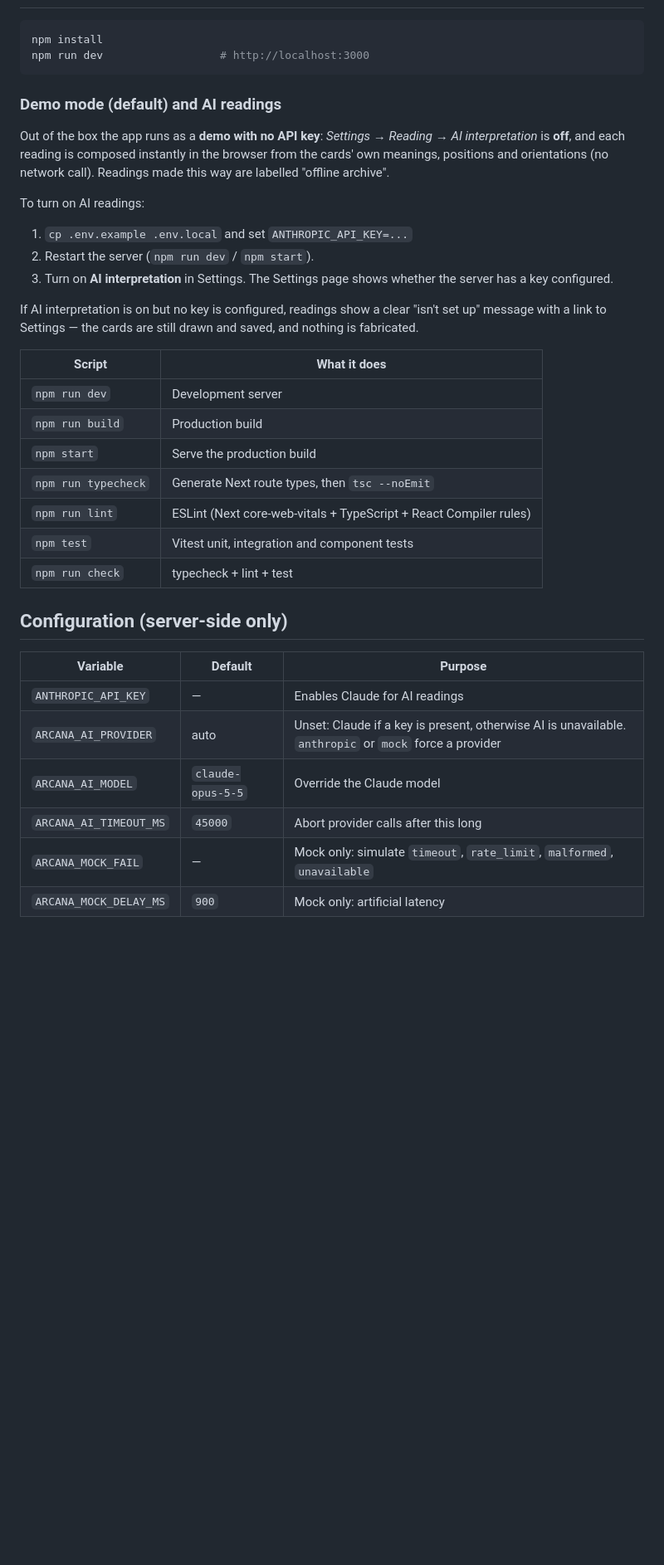
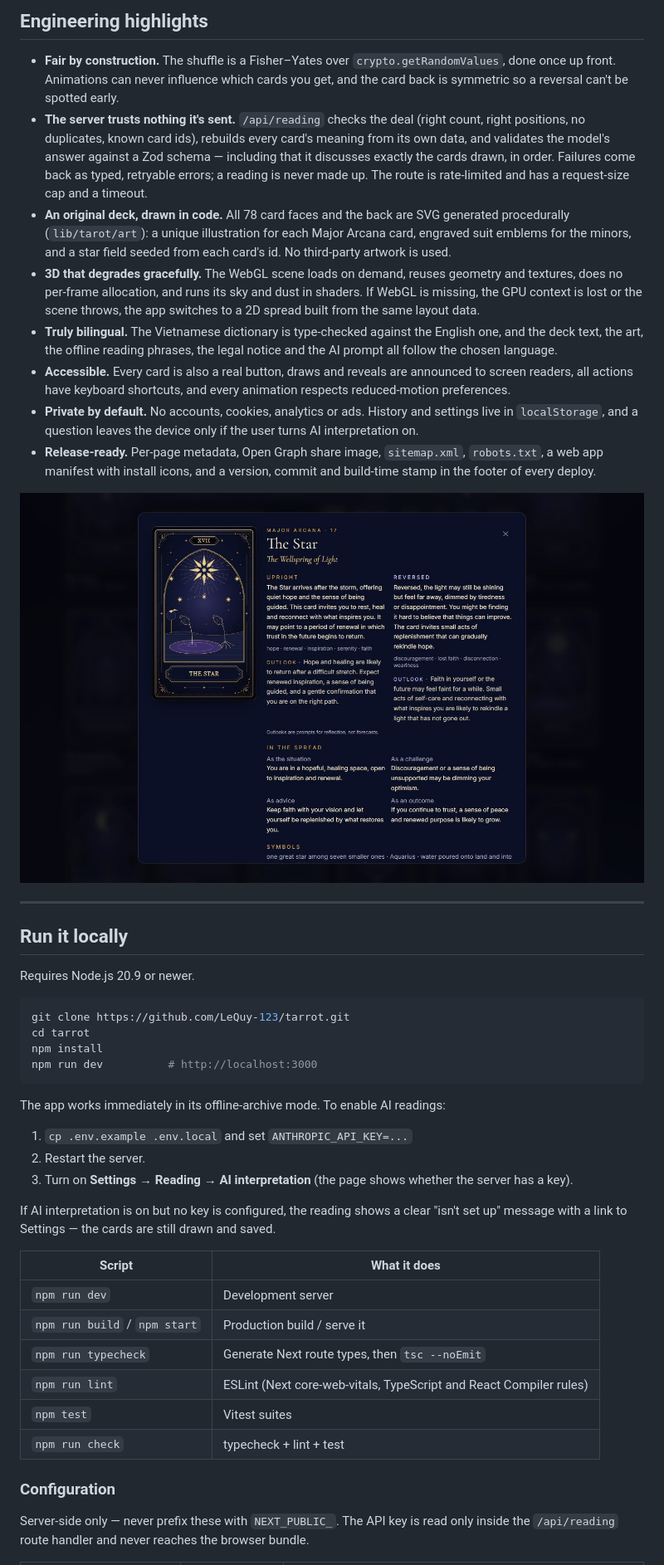
Before and after one commit to LeQuy-123/tarrot, a Markdown page: README.md, the part around one of its changes. Shown at 83% size. Rendered like a GitHub page; pictures changed too: docs/screenshots/deck-card.jpg (added); blank space fills up the shorter version.

````diff
--- a/README.md
+++ b/README.md
@@ -8,42 +62,61 @@ built-in offline mock) and are framed as reflection and entertainment, not predi
+## Engineering highlights
+
+- **Fair by construction.** The shuffle is a Fisher–Yates over `crypto.getRandomValues`, done once up front. Animations
+  can never influence which cards you get, and the card back is symmetric so a reversal can't be spotted early.
+- **The server trusts nothing it's sent.** `/api/reading` checks the deal (right count, right positions, no duplicates,
+  known card ids), rebuilds every card's meaning from its own data, and validates the model's answer against a Zod
+  schema — including that it discusses exactly the cards drawn, in order. Failures come back as typed, retryable
+  errors; a reading is never made up. The route is rate-limited and has a request-size cap and a timeout.
+- **An original deck, drawn in code.** All 78 card faces and the back are SVG generated procedurally
+  (`lib/tarot/art`): a unique illustration for each Major Arcana card, engraved suit emblems for the minors, and a
+  star field seeded from each card's id. No third-party artwork is used.
+- **3D that degrades gracefully.** The WebGL scene loads on demand, reuses geometry and textures, does no per-frame
+  allocation, and runs its sky and dust in shaders. If WebGL is missing, the GPU context is lost or the scene
+  throws, the app switches to a 2D spread built from the same layout data.
+- **Truly bilingual.** The Vietnamese dictionary is type-checked against the English one, and the deck text, the art,
+  the offline reading phrases, the legal notice and the AI prompt all follow the chosen language.
+- **Accessible.** Every card is also a real button, draws and reveals are announced to screen readers, all actions
+  have keyboard shortcuts, and every animation respects reduced-motion preferences.
+- **Private by default.** No accounts, cookies, analytics or ads. History and settings live in `localStorage`, and a
+  question leaves the device only if the user turns AI interpretation on.
+- **Release-ready.** Per-page metadata, Open Graph share image, `sitemap.xml`, `robots.txt`, a web app manifest with
+  install icons, and a version, commit and build-time stamp in the footer of every deploy.
+
+![Deck encyclopedia: The Star with its upright and reversed meanings, outlooks and positional readings](docs/screenshots/deck-card.jpg)
+
+---
+
+## Run it locally
+
+Requires Node.js 20.9 or newer.
 
 ```bash
+git clone https://github.com/LeQuy-123/tarrot.git
+cd tarrot
 npm install
-npm run dev                  # http://localhost:3000
+npm run dev          # http://localhost:3000
 ```
 
-### Demo mode (default) and AI readings
-
-Out of the box the app runs as a **demo with no API key**: *Settings → Reading → AI interpretation* is **off**,
-and each reading is composed instantly in the browser from the cards' own meanings, positions and orientations
-(no network call). Readings made this way are labelled "offline archive".
-
-To turn on AI readings:
+The app works immediately in its offline-archive mode. To enable AI readings:
 
 1. `cp .env.example .env.local` and set `ANTHROPIC_API_KEY=...`
-2. Restart the server (`npm run dev` / `npm start`).
-3. Turn on **AI interpretation** in Settings. The Settings page shows whether the server has a key configured.
+2. Restart the server.
+3. Turn on **Settings → Reading → AI interpretation** (the page shows whether the server has a key).
 
-If AI interpretation is on but no key is configured, readings show a clear "isn't set up" message with a link to
-Settings — the cards are still drawn and saved, and nothing is fabricated.
+If AI interpretation is on but no key is configured, the reading shows a clear "isn't set up" message with a link to
+Settings — the cards are still drawn and saved.
 
-| Script              | What it does                                         |
-| ------------------- | ---------------------------------------------------- |
-| `npm run dev`       | Development server                                   |
-| `npm run build`     | Production build                                     |
-| `npm start`         | Serve the production build                           |
-| `npm run typecheck` | Generate Next route types, then `tsc --noEmit`       |
-| `npm run lint`      | ESLint (Next core-web-vitals + TypeScript + React Compiler rules) |
-| `npm test`          | Vitest unit, integration and component tests         |
-| `npm run check`     | typecheck + lint + test                              |
+| Script | What it does |
+| --- | --- |
+| `npm run dev` | Development server |
+| `npm run build` / `npm start` | Production build / serve it |
+| `npm run typecheck` | Generate Next route types, then `tsc --noEmit` |
+| `npm run lint` | ESLint (Next core-web-vitals, TypeScript and React Compiler rules) |
+| `npm test` | Vitest suites |
+| `npm run check` | typecheck + lint + test |
 
-## Configuration (server-side only)
+### Configuration
 
-| Variable               | Default            | Purpose                                                        |
-| ---------------------- | ------------------ | -------------------------------------------------------------- |
-| `ANTHROPIC_API_KEY`    | —                  | Enables Claude for AI readings                                 |
-| `ARCANA_AI_PROVIDER`   | auto               | Unset: Claude if a key is present, otherwise AI is unavailable. `anthropic` or `mock` force a provider |
-| `ARCANA_AI_MODEL`      | `claude-opus-5-5`  | Override the Claude model                                      |
-| `ARCANA_AI_TIMEOUT_MS` | `45000`            | Abort provider calls after this long                           |
-| `ARCANA_MOCK_FAIL`     | —                  | Mock only: simulate `timeout`, `rate_limit`, `malformed`, `unavailable` |
-| `ARCANA_MOCK_DELAY_MS` | `900`              | Mock only: artificial latency                                  |
+Server-side only — never prefix these with `NEXT_PUBLIC_`. The API key is read only inside the `/api/reading` route
+handler and never reaches the browser bundle.
 
````
Also changed, not shown: other parts of README.md (+126 -79 lines), docs/screenshots/landing.jpg (added), docs/screenshots/mobile.jpg (added), docs/screenshots/reading-3d.jpg (added).
